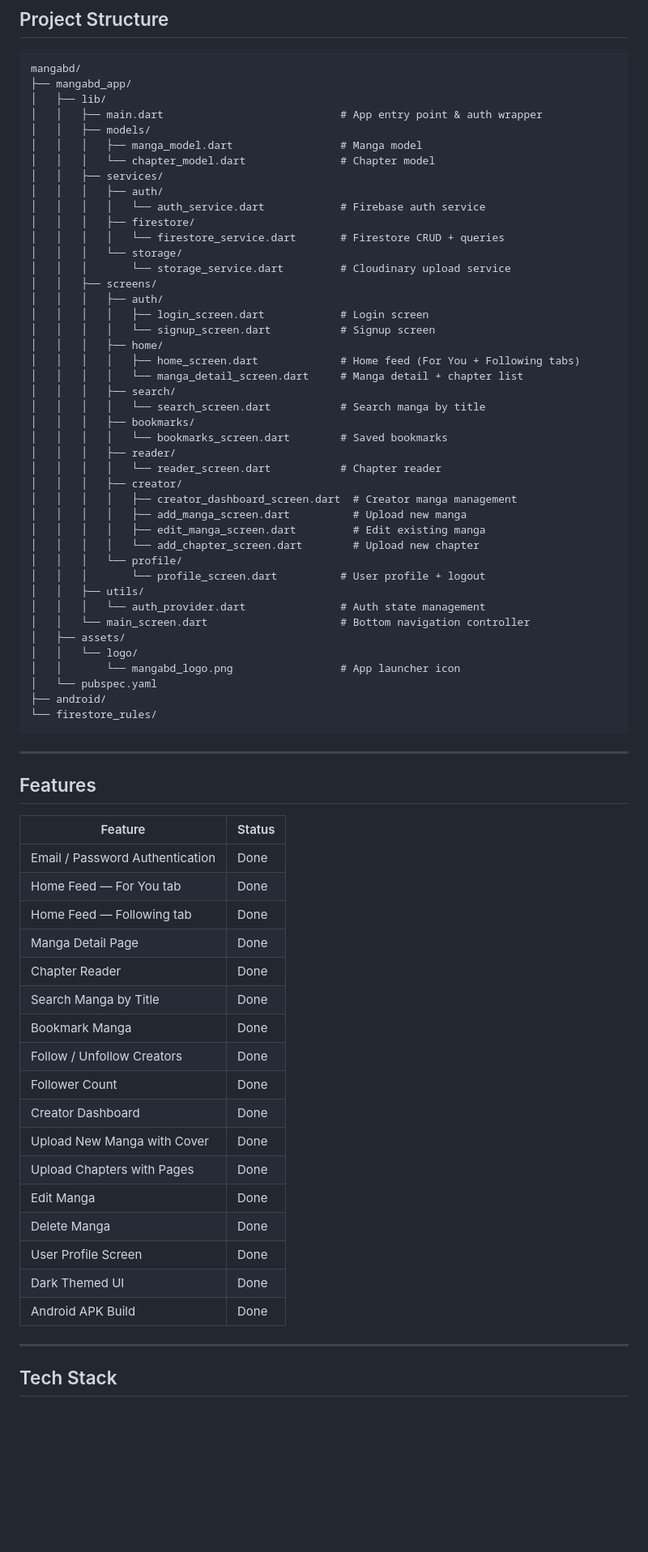
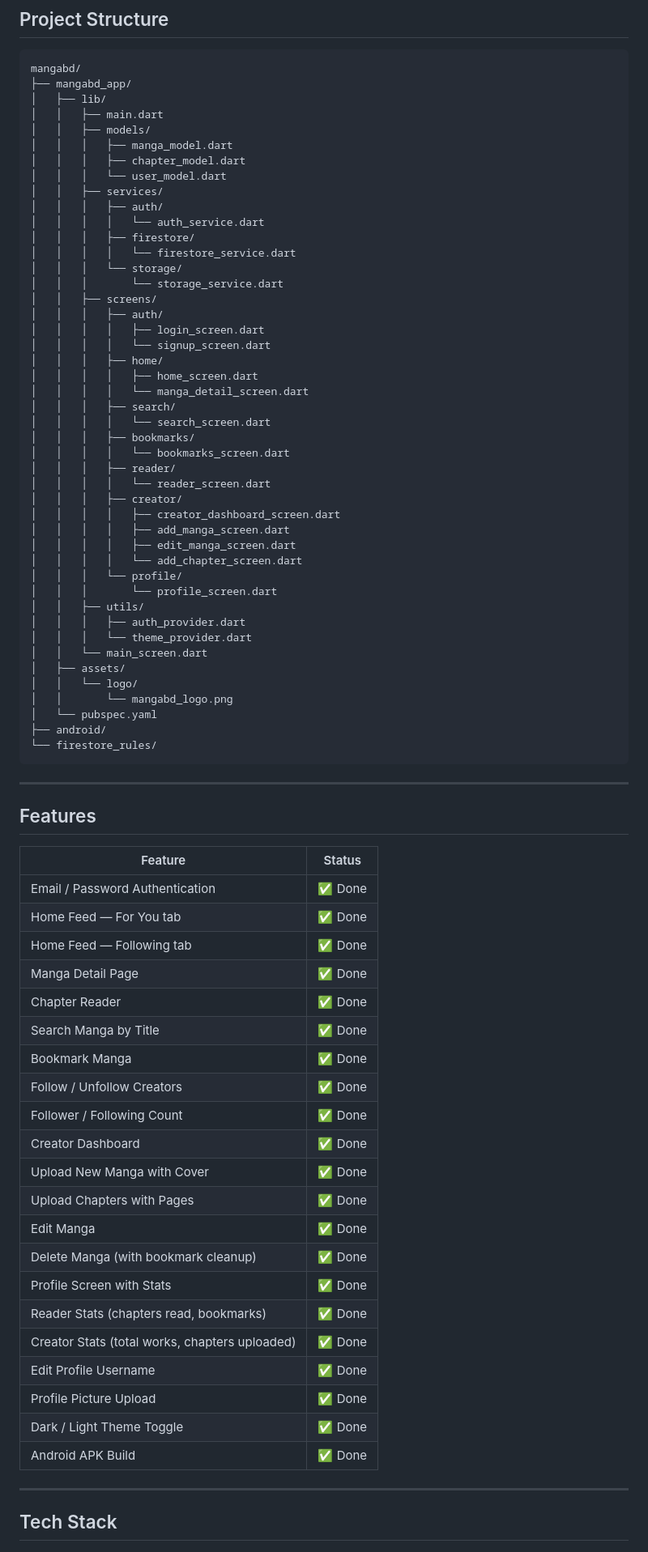
Before and after one commit to tamiie56/mangabd, a Markdown page: README.md, the part around one of its changes. Shown at 81% size. GitHub-like rendering; blank space fills up the shorter version.

Commit message:
updated README.md for the new version

```diff
--- a/README.md
+++ b/README.md
@@ -14,43 +14,45 @@ Get the latest release from [Releases](https://github.com/tamiie56/mangabd/relea
 mangabd/
 ├── mangabd_app/
 │   ├── lib/
-│   │   ├── main.dart                            # App entry point & auth wrapper
+│   │   ├── main.dart
 │   │   ├── models/
-│   │   │   ├── manga_model.dart                 # Manga model
-│   │   │   └── chapter_model.dart               # Chapter model
+│   │   │   ├── manga_model.dart
+│   │   │   ├── chapter_model.dart
+│   │   │   └── user_model.dart
 │   │   ├── services/
 │   │   │   ├── auth/
-│   │   │   │   └── auth_service.dart            # Firebase auth service
+│   │   │   │   └── auth_service.dart
 │   │   │   ├── firestore/
-│   │   │   │   └── firestore_service.dart       # Firestore CRUD + queries
+│   │   │   │   └── firestore_service.dart
 │   │   │   └── storage/
-│   │   │       └── storage_service.dart         # Cloudinary upload service
+│   │   │       └── storage_service.dart
 │   │   ├── screens/
 │   │   │   ├── auth/
-│   │   │   │   ├── login_screen.dart            # Login screen
-│   │   │   │   └── signup_screen.dart           # Signup screen
+│   │   │   │   ├── login_screen.dart
+│   │   │   │   └── signup_screen.dart
 │   │   │   ├── home/
-│   │   │   │   ├── home_screen.dart             # Home feed (For You + Following tabs)
-│   │   │   │   └── manga_detail_screen.dart     # Manga detail + chapter list
+│   │   │   │   ├── home_screen.dart
+│   │   │   │   └── manga_detail_screen.dart
 │   │   │   ├── search/
-│   │   │   │   └── search_screen.dart           # Search manga by title
+│   │   │   │   └── search_screen.dart
 │   │   │   ├── bookmarks/
-│   │   │   │   └── bookmarks_screen.dart        # Saved bookmarks
+│   │   │   │   └── bookmarks_screen.dart
 │   │   │   ├── reader/
-│   │   │   │   └── reader_screen.dart           # Chapter reader
+│   │   │   │   └── reader_screen.dart
 │   │   │   ├── creator/
-│   │   │   │   ├── creator_dashboard_screen.dart  # Creator manga management
-│   │   │   │   ├── add_manga_screen.dart          # Upload new manga
-│   │   │   │   ├── edit_manga_screen.dart         # Edit existing manga
-│   │   │   │   └── add_chapter_screen.dart        # Upload new chapter
+│   │   │   │   ├── creator_dashboard_screen.dart
+│   │   │   │   ├── add_manga_screen.dart
+│   │   │   │   ├── edit_manga_screen.dart
+│   │   │   │   └── add_chapter_screen.dart
 │   │   │   └── profile/
-│   │   │       └── profile_screen.dart          # User profile + logout
+│   │   │       └── profile_screen.dart
 │   │   ├── utils/
-│   │   │   └── auth_provider.dart               # Auth state management
-│   │   └── main_screen.dart                     # Bottom navigation controller
+│   │   │   ├── auth_provider.dart
+│   │   │   └── theme_provider.dart
+│   │   └── main_screen.dart
 │   ├── assets/
 │   │   └── logo/
-│   │       └── mangabd_logo.png                 # App launcher icon
+│   │       └── mangabd_logo.png
 │   └── pubspec.yaml
 ├── android/
 └── firestore_rules/
@@ -62,23 +64,27 @@ mangabd/
 
 | Feature | Status |
 | --- | --- |
-| Email / Password Authentication | Done |
-| Home Feed — For You tab | Done |
-| Home Feed — Following tab | Done |
-| Manga Detail Page | Done |
-| Chapter Reader | Done |
-| Search Manga by Title | Done |
-| Bookmark Manga | Done |
-| Follow / Unfollow Creators | Done |
-| Follower Count | Done |
-| Creator Dashboard | Done |
-| Upload New Manga with Cover | Done |
-| Upload Chapters with Pages | Done |
-| Edit Manga | Done |
-| Delete Manga | Done |
-| User Profile Screen | Done |
-| Dark Themed UI | Done |
-| Android APK Build | Done |
+| Email / Password Authentication | ✅ Done |
+| Home Feed — For You tab | ✅ Done |
+| Home Feed — Following tab | ✅ Done |
+| Manga Detail Page | ✅ Done |
+| Chapter Reader | ✅ Done |
+| Search Manga by Title | ✅ Done |
+| Bookmark Manga | ✅ Done |
+| Follow / Unfollow Creators | ✅ Done |
+| Follower / Following Count | ✅ Done |
+| Creator Dashboard | ✅ Done |
+| Upload New Manga with Cover | ✅ Done |
+| Upload Chapters with Pages | ✅ Done |
+| Edit Manga | ✅ Done |
+| Delete Manga (with bookmark cleanup) | ✅ Done |
+| Profile Screen with Stats | ✅ Done |
+| Reader Stats (chapters read, bookmarks) | ✅ Done |
+| Creator Stats (total works, chapters uploaded) | ✅ Done |
+| Edit Profile Username | ✅ Done |
+| Profile Picture Upload | ✅ Done |
+| Dark / Light Theme Toggle | ✅ Done |
+| Android APK Build | ✅ Done |
 
 ---
 
```
Also changed, not shown: other parts of README.md (+28 -9 lines).
